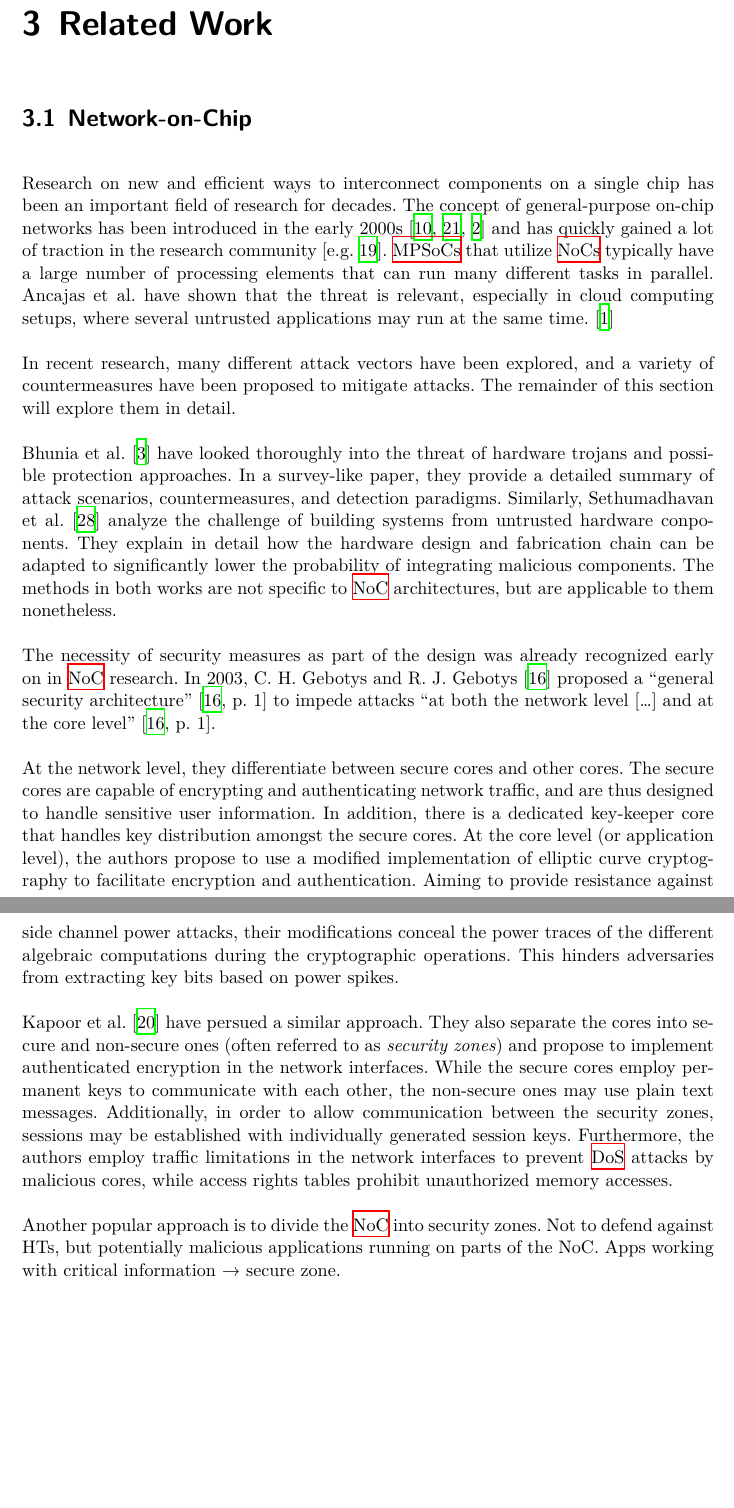
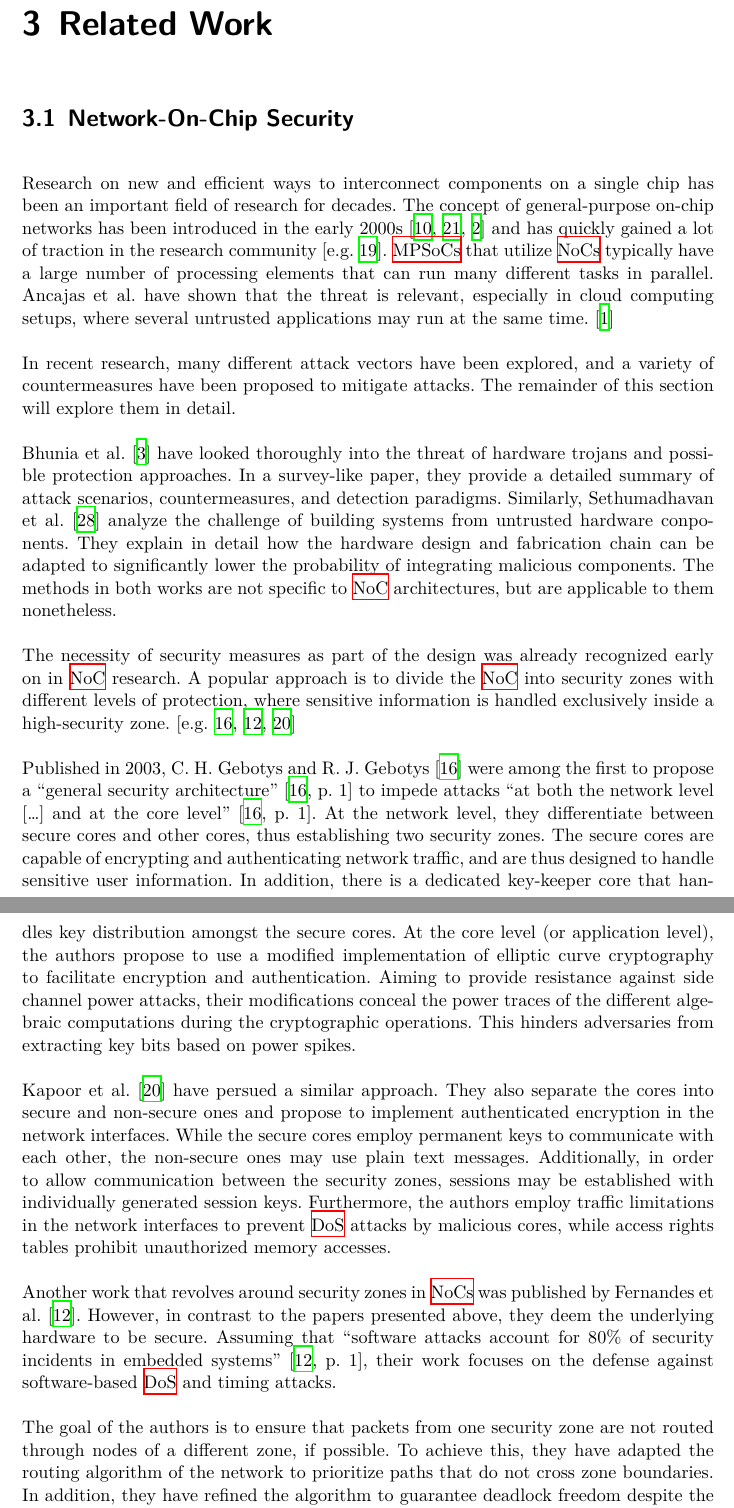
Before and after one commit to huljar/diploma-thesis, a LaTeX thesis (diplom.tex, which reads kapitel/relatedwork.tex): two parts of pages 12 and 13 of 35 before the commit and two parts of pages 12 and 13 of 36 after it, joined at a grey line, cut so that both start at the same text, the shorter picture padded with empty space. Compiled offline with XeLaTeX.

Commit message:
Added another paper and started marking summarized papers in the notes list

```diff
--- a/kapitel/relatedwork.tex
+++ b/kapitel/relatedwork.tex
@@ -1,4 +1,4 @@
-\section{Network-on-Chip}\label{sec:networkonchiprel}
+\section{Network-On-Chip Security}\label{sec:networkonchipsecurity}
 Research on new and efficient ways to interconnect components on a single chip has been an important field of research for decades. The concept of
 general-purpose on-chip networks has been introduced in the early 2000s
 \cites{dally01routepacketsnotwires}{kumar02networkonchip}{benini02nocparadigm} and has quickly gained a lot of traction in the research community
@@ -17,13 +17,15 @@ approaches. In a survey-like paper, they provide a detailed summary of attack sc
 hardware conponents. They explain in detail how the hardware design and fabrication chain can be adapted to significantly lower the probability of
 integrating malicious components. The methods in both works are not specific to \gls{noc} architectures, but are applicable to them nonetheless.
 
-% Security framework (2003)
-The necessity of security measures as part of the design was already recognized early on in \gls{noc} research. In 2003,
-\citeauthor{gebotys03securityframework} \cite{gebotys03securityframework} proposed a \enquote{general security architecture}
+% Security zones
+The necessity of security measures as part of the design was already recognized early on in \gls{noc} research. A popular approach is to
+divide the \gls{noc} into security zones with different levels of protection, where sensitive information is handled exclusively inside a
+high-security zone. \cites(e.g.)(){gebotys03securityframework}{fernandes16nocrouting}{kapoor13nocauthenc}
+
+Published in 2003, \citeauthor{gebotys03securityframework} \cite{gebotys03securityframework} were among the first to propose a \enquote{general security architecture}
 \cite[1]{gebotys03securityframework} to impede attacks \enquote{at both the network level […] and at the core level}
-\cite[1]{gebotys03securityframework}.
-
-At the network level, they differentiate between secure cores and other cores. The secure cores are capable of encrypting and authenticating network
+\cite[1]{gebotys03securityframework}. At the network level, they differentiate between secure cores and other cores, thus establishing two security
+zones. The secure cores are capable of encrypting and authenticating network
 traffic, and are thus designed to handle sensitive user information. In addition, there is a dedicated key-keeper core that handles key distribution
 amongst the secure cores. At the core level (or application level), the authors propose to use a modified implementation of elliptic curve
 cryptography to facilitate encryption and authentication. Aiming to provide resistance against side channel power attacks, their modifications conceal
@@ -31,14 +33,20 @@ the power traces of the different algebraic computations during the cryptographi
 on power spikes.
 
 \citeauthor{kapoor13nocauthenc} \cite{kapoor13nocauthenc} have persued a similar approach. They also separate the cores into secure and non-secure
-ones (often referred to as \textit{security zones}) and propose to implement authenticated encryption in the network interfaces. While the secure
+ones and propose to implement authenticated encryption in the network interfaces. While the secure
 cores employ permanent keys to communicate with each other, the non-secure ones may use plain text messages. Additionally, in order to allow
 communication between the security zones, sessions may be established with individually generated session keys. Furthermore, the authors employ
 traffic limitations in the network interfaces to prevent \gls{dos} attacks by malicious cores, while access rights tables prohibit unauthorized
 memory accesses.
 
-Another popular approach is to divide the \gls{noc} into security zones. Not to defend against HTs, but potentially malicious applications running on
-parts of the NoC. Apps working with critical information → secure zone.
+Another work that revolves around security zones in \glspl{noc} was published by \citeauthor{fernandes16nocrouting} \cite{fernandes16nocrouting}.
+However, in contrast to the papers presented above, they deem the underlying hardware to be secure. Assuming that \enquote{software attacks account
+for 80\% of security incidents in embedded systems} \cite[1]{fernandes16nocrouting}, their work focuses on the defense against software-based
+\gls{dos} and timing attacks.
+
+The goal of the authors is to ensure that packets from one security zone are not routed through nodes of a different zone, if possible. To achieve
+this, they have adapted the routing algorithm of the network to prioritize paths that do not cross zone boundaries. In addition, they have
+refined the algorithm to guarantee deadlock freedom despite the constraints imposed by the security zones.
 
 % Fort-NoCs
 \citeauthor{ancajas14fortnocs} \cite{ancajas14fortnocs} have investigated the threat of hardware trojans for \glspl{noc}. They show that the usage of
```
Also changed, not shown: kapitel/fundamentals.tex (+1 -0 lines), kapitel/relatedwork.tex (19 more changed lines).
